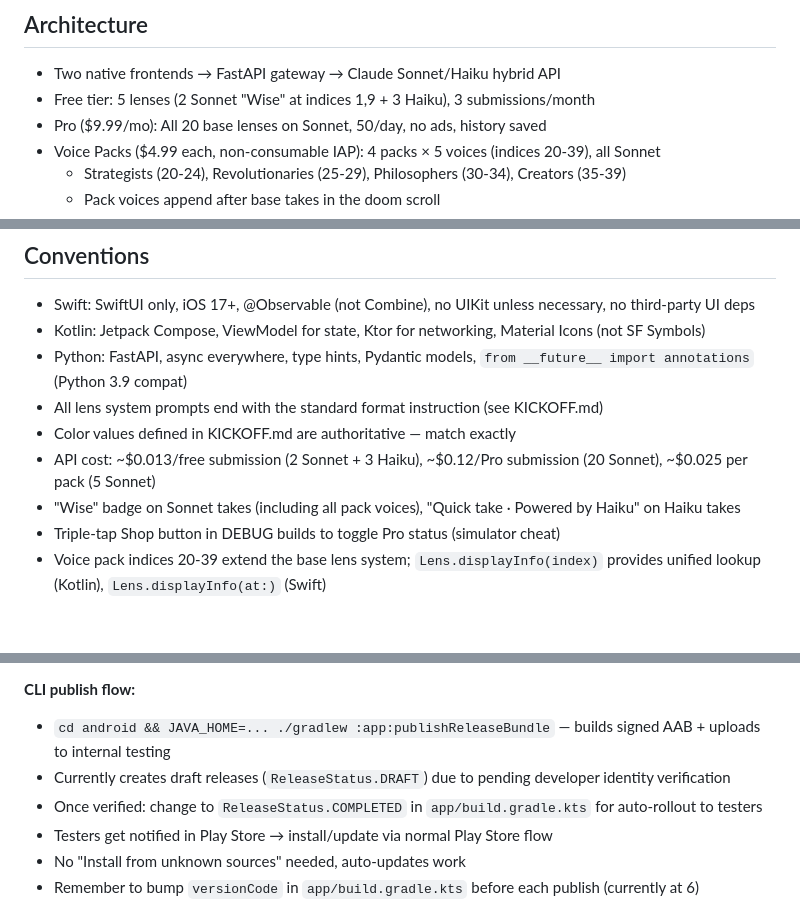
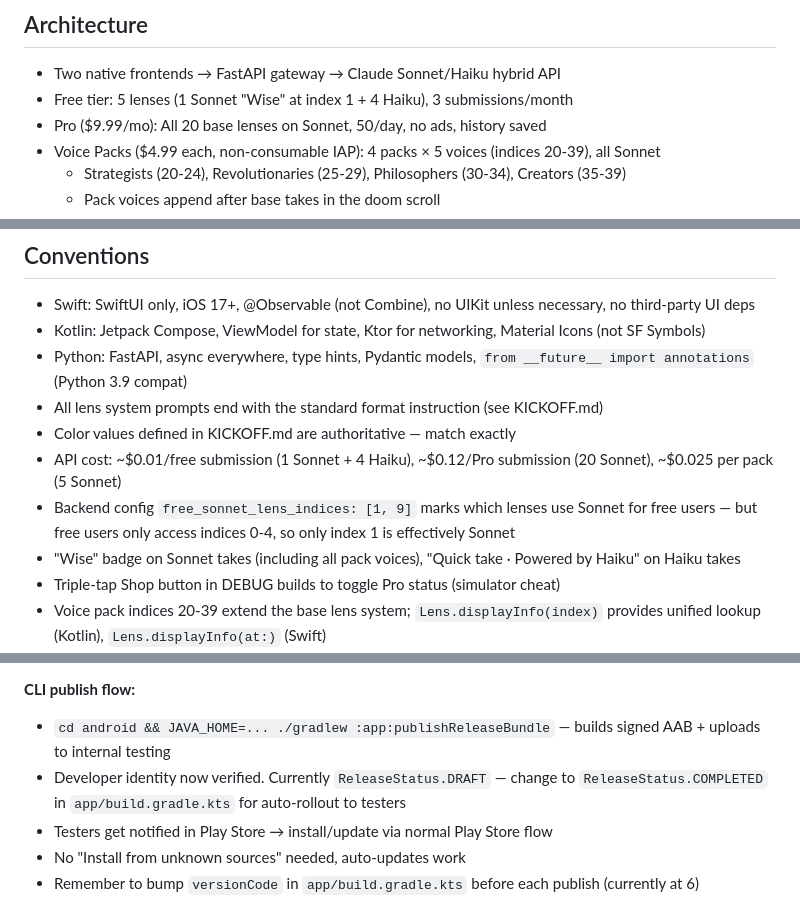
Before and after one commit to snowygonzales/EndlessRumination, a Markdown page: CLAUDE.md, 3 parts joined by grey strips. Drawn GitHub-style; blank space fills up the shorter version.

```diff
--- a/CLAUDE.md
+++ b/CLAUDE.md
@@ -21,7 +21,7 @@ Psychology app with two independent native frontends (SwiftUI iOS + Jetpack Comp
 
 ## Architecture
 - Two native frontends → FastAPI gateway → Claude Sonnet/Haiku hybrid API
-- Free tier: 5 lenses (2 Sonnet "Wise" at indices 1,9 + 3 Haiku), 3 submissions/month
+- Free tier: 5 lenses (1 Sonnet "Wise" at index 1 + 4 Haiku), 3 submissions/month
 - Pro ($9.99/mo): All 20 base lenses on Sonnet, 50/day, no ads, history saved
 - Voice Packs ($4.99 each, non-consumable IAP): 4 packs × 5 voices (indices 20-39), all Sonnet
   - Strategists (20-24), Revolutionaries (25-29), Philosophers (30-34), Creators (35-39)
@@ -114,7 +115,8 @@ EndlessRumination/
 - Python: FastAPI, async everywhere, type hints, Pydantic models, `from __future__ import annotations` (Python 3.9 compat)
 - All lens system prompts end with the standard format instruction (see KICKOFF.md)
 - Color values defined in KICKOFF.md are authoritative — match exactly
-- API cost: ~$0.013/free submission (2 Sonnet + 3 Haiku), ~$0.12/Pro submission (20 Sonnet), ~$0.025 per pack (5 Sonnet)
+- API cost: ~$0.01/free submission (1 Sonnet + 4 Haiku), ~$0.12/Pro submission (20 Sonnet), ~$0.025 per pack (5 Sonnet)
+- Backend config `free_sonnet_lens_indices: [1, 9]` marks which lenses use Sonnet for free users — but free users only access indices 0-4, so only index 1 is effectively Sonnet
 - "Wise" badge on Sonnet takes (including all pack voices), "Quick take · Powered by Haiku" on Haiku takes
 - Triple-tap Shop button in DEBUG builds to toggle Pro status (simulator cheat)
 - Voice pack indices 20-39 extend the base lens system; `Lens.displayInfo(index)` provides unified lookup (Kotlin), `Lens.displayInfo(at:)` (Swift)
@@ -133,8 +135,7 @@ Google Play Internal Testing is the Android equivalent of TestFlight. Uses `grad
 
 **CLI publish flow:**
 - `cd android && JAVA_HOME=... ./gradlew :app:publishReleaseBundle` — builds signed AAB + uploads to internal testing
-- Currently creates draft releases (`ReleaseStatus.DRAFT`) due to pending developer identity verification
-- Once verified: change to `ReleaseStatus.COMPLETED` in `app/build.gradle.kts` for auto-rollout to testers
+- Developer identity now verified. Currently `ReleaseStatus.DRAFT` — change to `ReleaseStatus.COMPLETED` in `app/build.gradle.kts` for auto-rollout to testers
 - Testers get notified in Play Store → install/update via normal Play Store flow
 - No "Install from unknown sources" needed, auto-updates work
 - Remember to bump `versionCode` in `app/build.gradle.kts` before each publish (currently at 6)
```
Also changed, not shown: other parts of CLAUDE.md (+2 -1 lines), README.md (+4 -3 lines).
